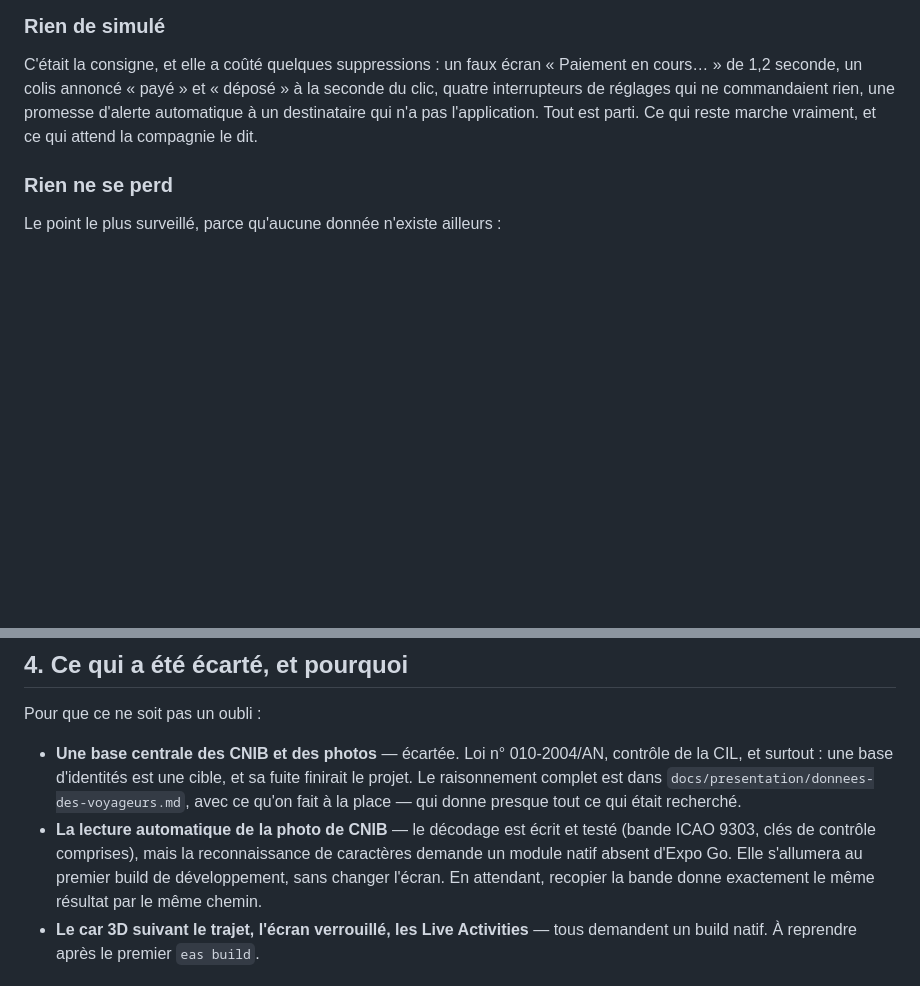
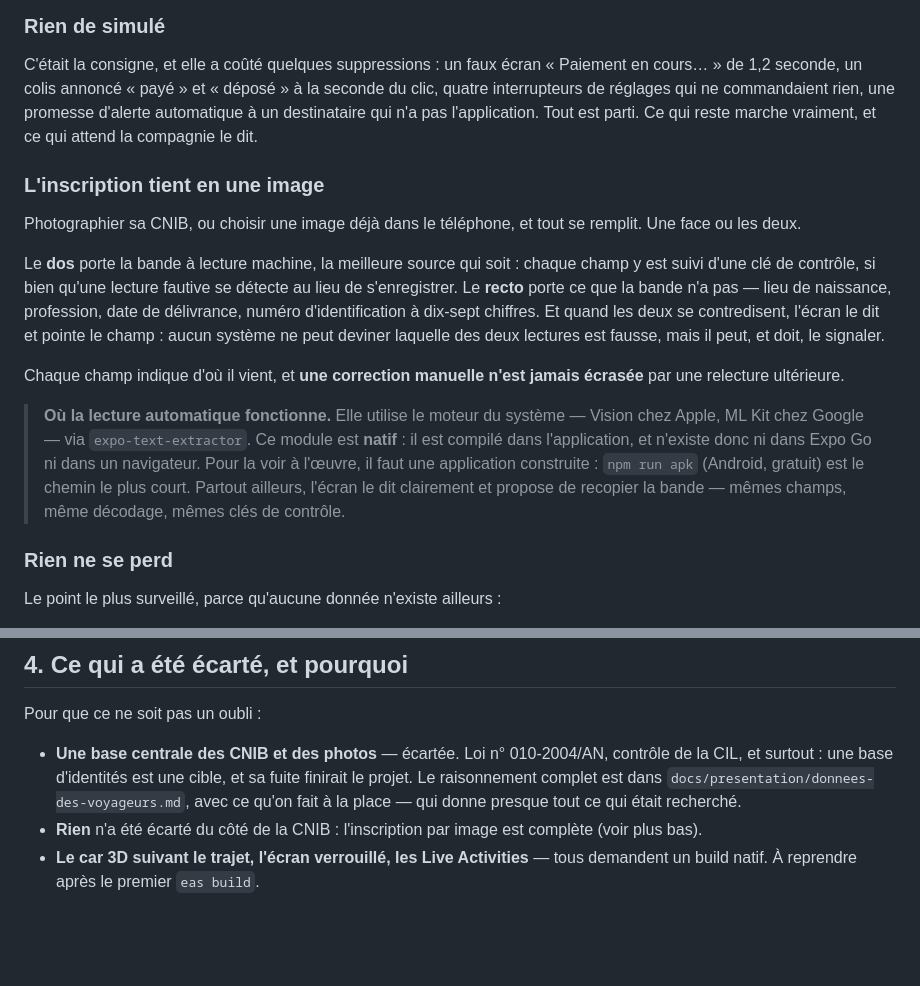
Before and after one commit to Stephane332/Saramaya-transport-, a Markdown page: docs/production/etat-de-preparation.md, 2 parts joined by grey strips. GitHub-like rendering; blank space fills up the shorter version.

Commit message:
La documentation dit où la lecture automatique fonctionne, et où elle ne peut pas
Le point qui compte en pratique et qui n'était écrit nulle part : la reconnaissance
de caractères utilise le moteur du système — Vision chez Apple, ML Kit chez Google.
C'est un module natif, compilé dans l'application ; il n'existe donc ni dans Expo
Go ni dans un navigateur.

Autrement dit, tester l'inscription par image sur le lien web ou dans Expo Go ne
peut pas marcher, quelle que soit la qualité du code. Le chemin le plus court pour
la voir à l'œuvre est `npm run apk` — Android, gratuit, aucun compte payant.

C'est écrit noir sur blanc plutôt que laissé à découvrir : rien n'use davantage la
confiance qu'une fonction annoncée qui ne se déclenche pas, sans qu'on sache si
c'est le code, le téléphone ou soi-même.

152 tests, 0 échec.

Co-Authored-By: Claude Opus 5 <noreply@anthropic.com>
Claude-Session: https://claude.ai/code/session_01Vc9v7RgNaFgMDJEo9sNoMv

```diff
--- a/docs/production/etat-de-preparation.md
+++ b/docs/production/etat-de-preparation.md
@@ -80,6 +80,30 @@ C'était la consigne, et elle a coûté quelques suppressions : un faux écran
 seconde du clic, quatre interrupteurs de réglages qui ne commandaient rien, une
 promesse d'alerte automatique à un destinataire qui n'a pas l'application. Tout est
 parti. Ce qui reste marche vraiment, et ce qui attend la compagnie le dit.
+
+### L'inscription tient en une image
+
+Photographier sa CNIB, ou choisir une image déjà dans le téléphone, et tout se
+remplit. Une face ou les deux.
+
+Le **dos** porte la bande à lecture machine, la meilleure source qui soit : chaque
+champ y est suivi d'une clé de contrôle, si bien qu'une lecture fautive se détecte
+au lieu de s'enregistrer. Le **recto** porte ce que la bande n'a pas — lieu de
+naissance, profession, date de délivrance, numéro d'identification à dix-sept
+chiffres. Et quand les deux se contredisent, l'écran le dit et pointe le champ :
+aucun système ne peut deviner laquelle des deux lectures est fausse, mais il peut,
+et doit, le signaler.
+
+Chaque champ indique d'où il vient, et **une correction manuelle n'est jamais
+écrasée** par une relecture ultérieure.
+
+> **Où la lecture automatique fonctionne.** Elle utilise le moteur du système —
+> Vision chez Apple, ML Kit chez Google — via `expo-text-extractor`. Ce module est
+> **natif** : il est compilé dans l'application, et n'existe donc ni dans Expo Go ni
+> dans un navigateur. Pour la voir à l'œuvre, il faut une application construite :
+> `npm run apk` (Android, gratuit) est le chemin le plus court. Partout ailleurs,
+> l'écran le dit clairement et propose de recopier la bande — mêmes champs, même
+> décodage, mêmes clés de contrôle.
 
 ### Rien ne se perd
 
@@ -170,11 +194,8 @@ Pour que ce ne soit pas un oubli :
   finirait le projet. Le raisonnement complet est dans
   `docs/presentation/donnees-des-voyageurs.md`, avec ce qu'on fait à la place — qui
   donne presque tout ce qui était recherché.
-- **La lecture automatique de la photo de CNIB** — le décodage est écrit et testé
-  (bande ICAO 9303, clés de contrôle comprises), mais la reconnaissance de caractères
-  demande un module natif absent d'Expo Go. Elle s'allumera au premier build de
-  développement, sans changer l'écran. En attendant, recopier la bande donne
-  exactement le même résultat par le même chemin.
+- **Rien** n'a été écarté du côté de la CNIB : l'inscription par image est complète
+  (voir plus bas).
 - **Le car 3D suivant le trajet, l'écran verrouillé, les Live Activities** — tous
   demandent un build natif. À reprendre après le premier `eas build`.
 
```
Also changed, not shown: README.md (+7 -3 lines).
